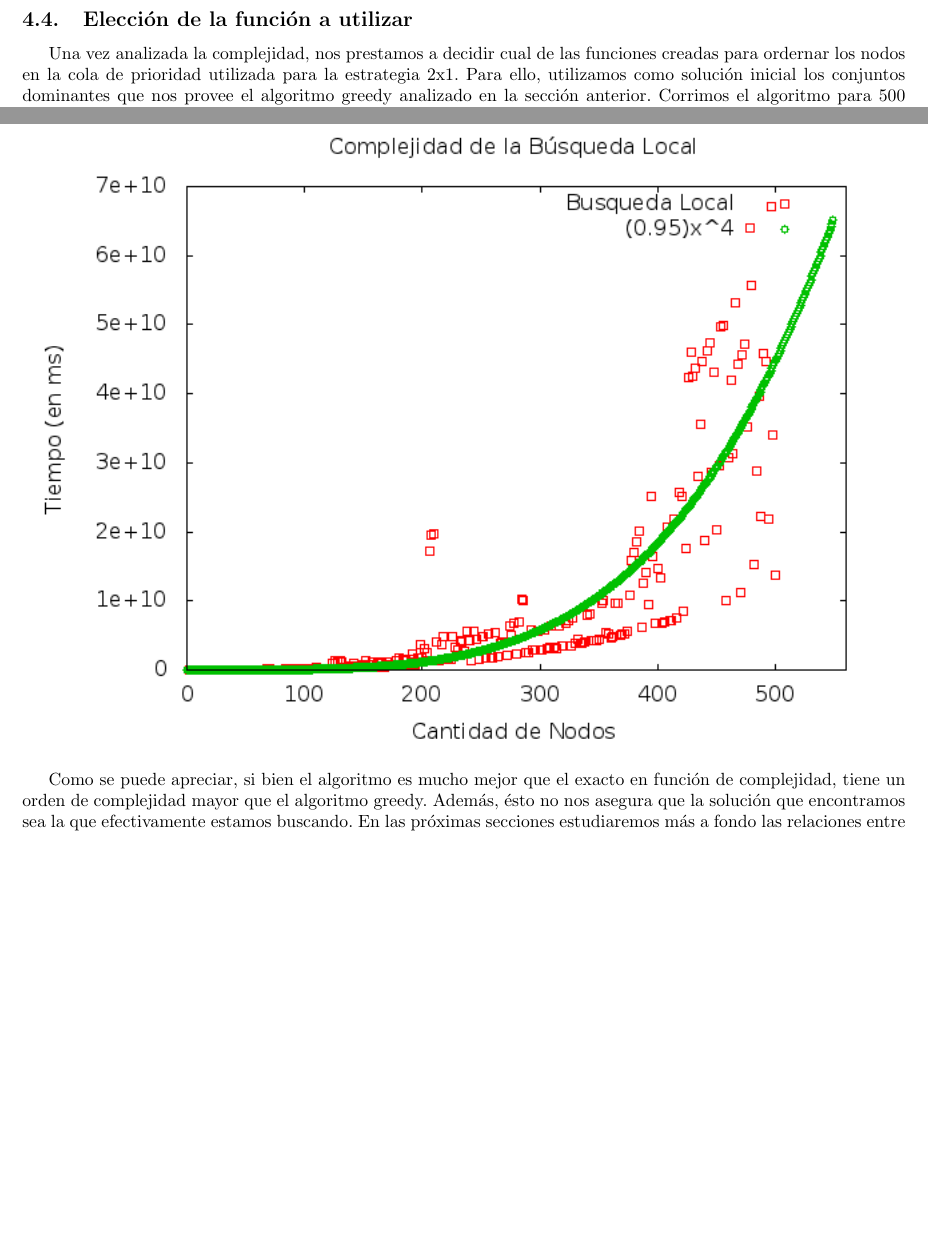
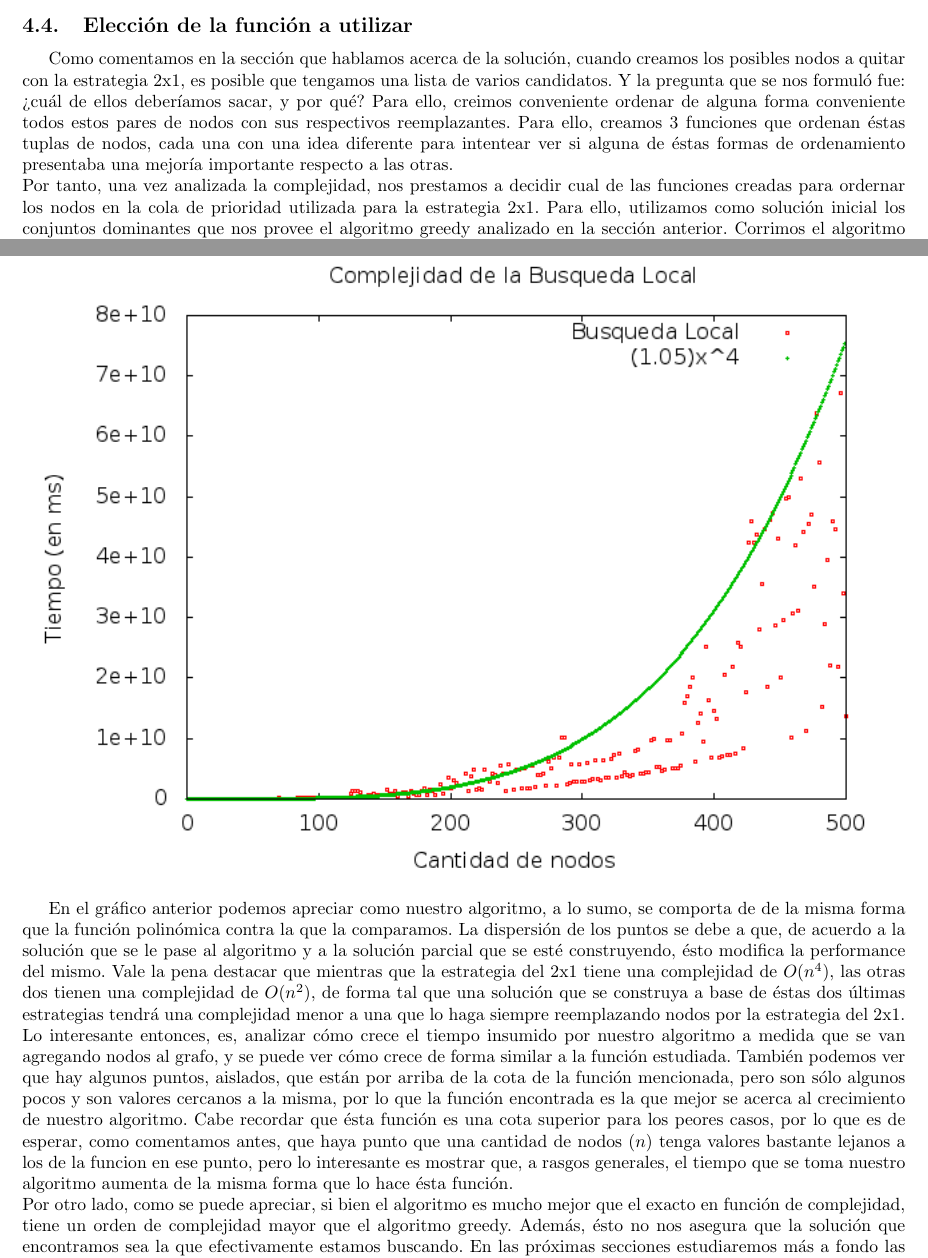
Before and after one commit to mcarreiro/martin301290-algo3, a LaTeX document (tp3/informe/informe.tex, which reads tp3/informe/Desarrollo4.tex): two parts of pages 14 and 16 of 25 before the commit and two parts of pages 14 and 17 of 26 after it, joined at a grey line, cut so that both start at the same text, the shorter picture padded with empty space. Compiled offline with pdfLaTeX; a LaTeX package or settings file that is missing is left out.

Commit message:
Cambio en el desarrollo 4

```diff
--- a/tp3/informe/Desarrollo4.tex
+++ b/tp3/informe/Desarrollo4.tex
@@ -87,7 +87,8 @@ Para todos los casos, se corre al menos k veces, y para cada una de esas k corri
  Es decir, que la complejidad en todos los casos, no es mayor a $O(n^4)$, ya que en todos los casos se analiza primero la opción de hacer el 2x1. Si puede, la complejidad será esa, y si no puede, seguirá con los otros métodos que, a rasgos generales, nunca superan ésta cota de $O(n^2)$. Por lo que la complejidad general del algoritmo es de \textbf{$O(n^4)$}.
 
  \subsection{Elección de la función a utilizar}
- Una vez analizada la complejidad, nos prestamos a decidir cual de las funciones creadas para ordernar los nodos en la cola de prioridad utilizada para la estrategia 2x1. Para ello, utilizamos como solución inicial los conjuntos dominantes que nos provee el algoritmo greedy analizado en la sección anterior. Corrimos el algoritmo para 500 nodos, para el greedy y luego, a partir de esa solución, corrimos la búsqueda local. \\
+Como comentamos en la sección que hablamos acerca de la solución, cuando creamos los posibles nodos a quitar con la estrategia 2x1, es posible que tengamos una lista de varios candidatos. Y la pregunta que se nos formuló fue: ¿cuál de ellos deberíamos sacar, y por qué? Para ello, creimos conveniente ordenar de alguna forma conveniente todos estos pares de nodos con sus respectivos reemplazantes. Para ello, creamos 3 funciones que ordenan éstas tuplas de nodos, cada una con una idea diferente para intentear ver si alguna de éstas formas de ordenamiento presentaba una mejoría importante respecto a las otras. \\
+Por tanto, una vez analizada la complejidad, nos prestamos a decidir cual de las funciones creadas para ordernar los nodos en la cola de prioridad utilizada para la estrategia 2x1. Para ello, utilizamos como solución inicial los conjuntos dominantes que nos provee el algoritmo greedy analizado en la sección anterior. Corrimos el algoritmo para 500 nodos, para el greedy y luego, a partir de esa solución, corrimos la búsqueda local. \\
 Las funciones creadas para la ocasión son 3, y funciona de la siguiente manera:
 \begin{description}
 \item[Diferencia de Grados entre el vertice insertado y los reemplazados:] es la suma de los grados de los dos vértices a reemplazar menos el grado del vértice a insertar.
@@ -123,4 +124,5 @@ El siguiente gráfico tiene como función mostrar la complejidad de nuestro algo
 \includegraphics[width=17cm]{./graficos/complejidadLocal.png}
 \end{center}
 
-Como se puede apreciar, si bien el algoritmo es mucho mejor que el exacto en función de complejidad, tiene un orden de complejidad mayor que el algoritmo greedy. Además, ésto no nos asegura que la solución que encontramos sea la que efectivamente estamos buscando. En las próximas secciones estudiaremos más a fondo las relaciones entre la cantidad de soluciones encontradas y sus complejidades para las distintos algoritmos, para grafos generados al azar. La idea será determinar en qué situaciones conviene aplicar cual o tal técnica, si es que se puede determinar de antemano.
+En el gráfico anterior podemos apreciar como nuestro algoritmo, a lo sumo, se comporta de de la misma forma que la función polinómica contra la que la comparamos. La dispersión de los puntos se debe a que, de acuerdo a la solución que se le pase al algoritmo y a la solución parcial que se esté construyendo, ésto modifica la performance del mismo. Vale la pena destacar que mientras que la estrategia del 2x1 tiene una complejidad de $O(n^4)$, las otras dos tienen una complejidad de $O(n^2)$, de forma tal que una solución que se construya a base de éstas dos últimas estrategias tendrá una complejidad menor a una que lo haga siempre reemplazando nodos por la estrategia del 2x1. Lo interesante entonces, es, analizar cómo crece el tiempo insumido por nuestro algoritmo a medida que se van agregando nodos al grafo, y se puede ver cómo crece de forma similar a la función estudiada. También podemos ver que hay algunos puntos, aislados, que están por arriba de la cota de la función mencionada, pero son sólo algunos pocos y son valores cercanos a la misma, por lo que la función encontrada es la que mejor se acerca al crecimiento de nuestro algoritmo. Cabe recordar que ésta función es una cota superior para los peores casos, por lo que es de esperar, como comentamos antes, que haya punto que una cantidad de nodos $(n)$ tenga valores bastante lejanos a los de la funcion en ese punto, pero lo interesante es mostrar que, a rasgos generales, el tiempo que se toma nuestro algoritmo aumenta de la misma forma que lo hace ésta función.\\
+Por otro lado, como se puede apreciar, si bien el algoritmo es mucho mejor que el exacto en función de complejidad, tiene un orden de complejidad mayor que el algoritmo greedy. Además, ésto no nos asegura que la solución que encontramos sea la que efectivamente estamos buscando. En las próximas secciones estudiaremos más a fondo las relaciones entre la cantidad de soluciones encontradas y sus complejidades para las distintos algoritmos, para grafos generados al azar. La idea será determinar en qué situaciones conviene aplicar cual o tal técnica, si es que se puede determinar de antemano.
```
Also changed, not shown: tp3/informe/graficos/complejidadLocal.png, tp3/informe/Desarrollo4.tex (4 more changed lines).
